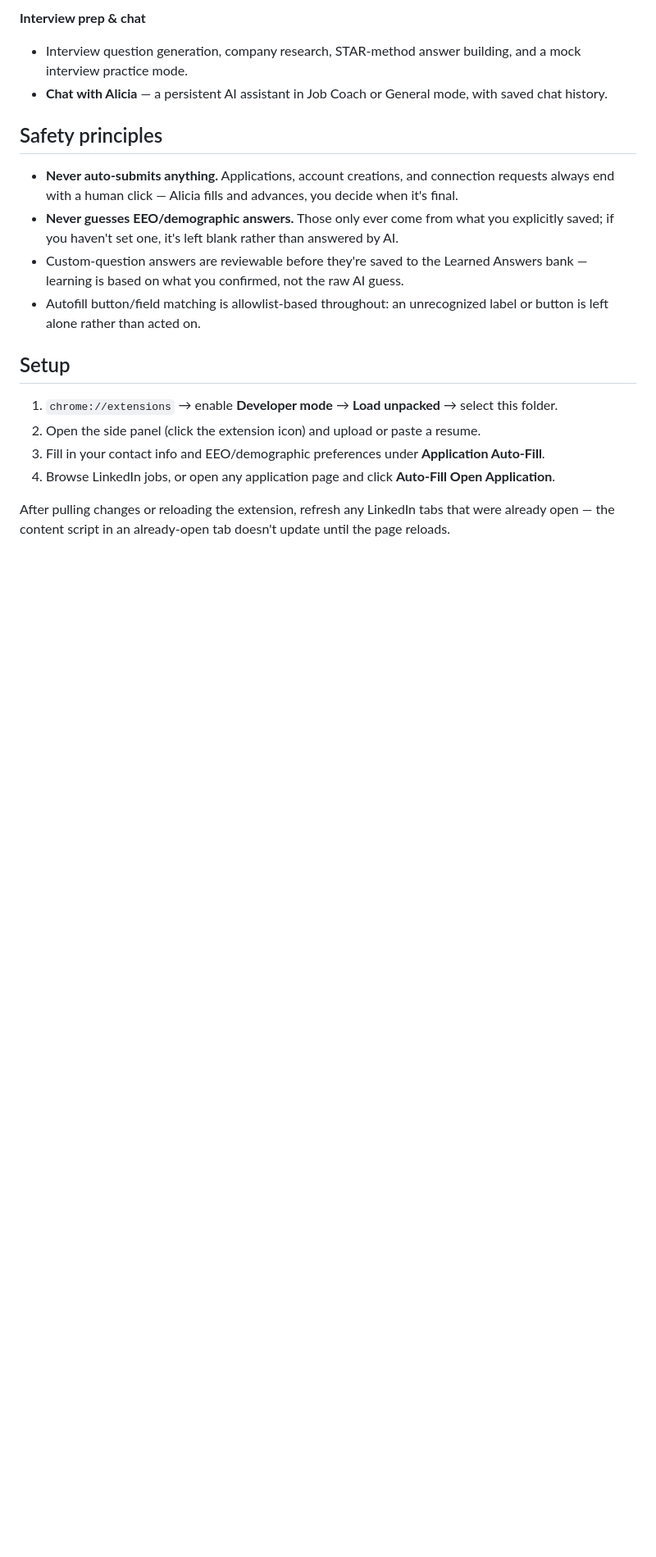
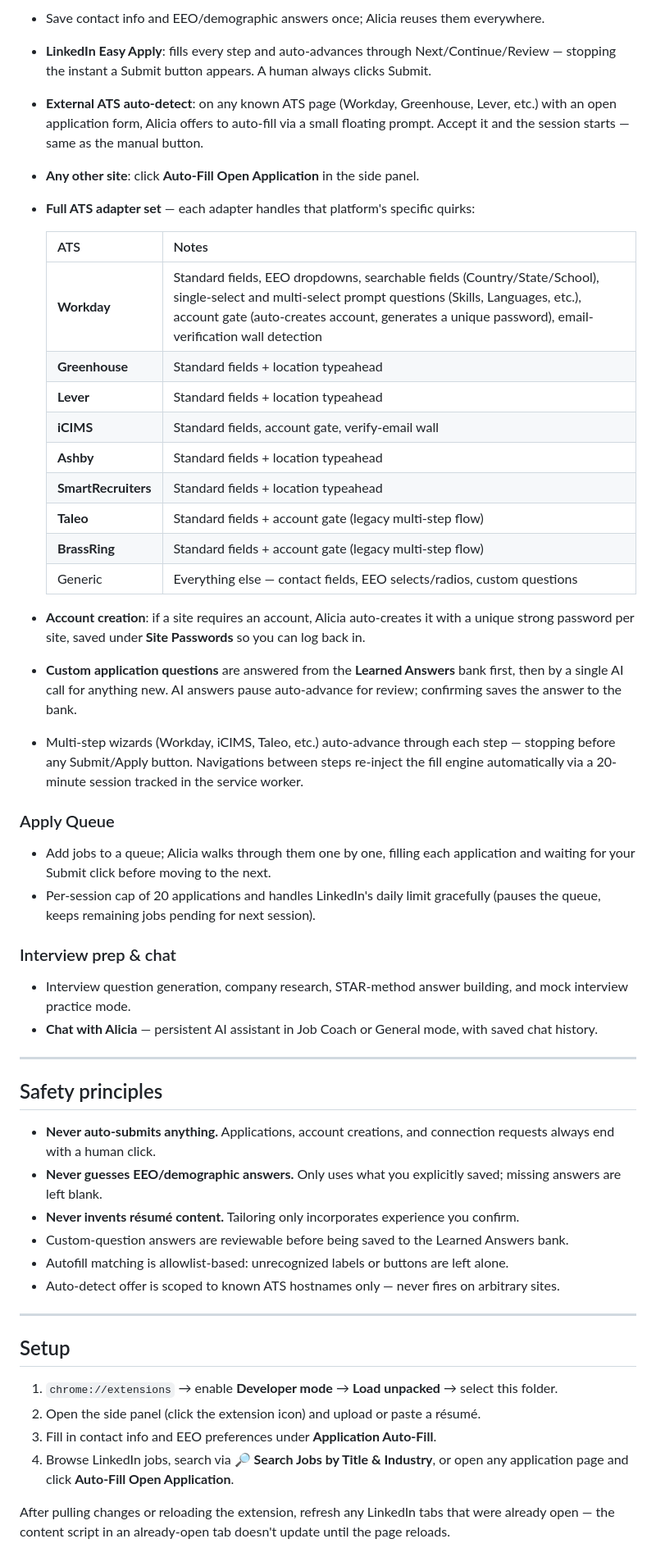
Before and after one commit to jordan23wagner-ops/Job-Assistant, a Markdown page: README.md, the part around one of its changes. Shown at 82% size. Rendered like a GitHub page; blank space fills up the shorter version.

```diff
--- a/README.md
+++ b/README.md
@@ -42,27 +54,70 @@ required.
 
-**Interview prep & chat**
-- Interview question generation, company research, STAR-method answer building, and a mock
+- Save contact info and EEO/demographic answers once; Alicia reuses them everywhere.
+- **LinkedIn Easy Apply**: fills every step and auto-advances through Next/Continue/Review —
+  stopping the instant a Submit button appears. A human always clicks Submit.
+- **External ATS auto-detect**: on any known ATS page (Workday, Greenhouse, Lever, etc.) with
+  an open application form, Alicia offers to auto-fill via a small floating prompt. Accept it
+  and the session starts — same as the manual button.
+- **Any other site**: click **Auto-Fill Open Application** in the side panel.
+- **Full ATS adapter set** — each adapter handles that platform's specific quirks:
+
+  | ATS | Notes |
+  |---|---|
+  | **Workday** | Standard fields, EEO dropdowns, searchable fields (Country/State/School), single-select and multi-select prompt questions (Skills, Languages, etc.), account gate (auto-creates account, generates a unique password), email-verification wall detection |
+  | **Greenhouse** | Standard fields + location typeahead |
+  | **Lever** | Standard fields + location typeahead |
+  | **iCIMS** | Standard fields, account gate, verify-email wall |
+  | **Ashby** | Standard fields + location typeahead |
+  | **SmartRecruiters** | Standard fields + location typeahead |
+  | **Taleo** | Standard fields + account gate (legacy multi-step flow) |
+  | **BrassRing** | Standard fields + account gate (legacy multi-step flow) |
+  | Generic | Everything else — contact fields, EEO selects/radios, custom questions |
+
+- **Account creation**: if a site requires an account, Alicia auto-creates it with a unique
+  strong password per site, saved under **Site Passwords** so you can log back in.
+- **Custom application questions** are answered from the **Learned Answers** bank first, then
+  by a single AI call for anything new. AI answers pause auto-advance for review; confirming
+  saves the answer to the bank.
+- Multi-step wizards (Workday, iCIMS, Taleo, etc.) auto-advance through each step — stopping
+  before any Submit/Apply button. Navigations between steps re-inject the fill engine
+  automatically via a 20-minute session tracked in the service worker.
+
+### Apply Queue
+
+- Add jobs to a queue; Alicia walks through them one by one, filling each application and
+  waiting for your Submit click before moving to the next.
+- Per-session cap of 20 applications and handles LinkedIn's daily limit gracefully (pauses the
+  queue, keeps remaining jobs pending for next session).
+
+### Interview prep & chat
+
+- Interview question generation, company research, STAR-method answer building, and mock
   interview practice mode.
-- **Chat with Alicia** — a persistent AI assistant in Job Coach or General mode, with saved chat
-  history.
+- **Chat with Alicia** — persistent AI assistant in Job Coach or General mode, with saved
+  chat history.
+
+---
 
 ## Safety principles
 
 - **Never auto-submits anything.** Applications, account creations, and connection requests
-  always end with a human click — Alicia fills and advances, you decide when it's final.
-- **Never guesses EEO/demographic answers.** Those only ever come from what you explicitly
-  saved; if you haven't set one, it's left blank rather than answered by AI.
-- Custom-question answers are reviewable before they're saved to the Learned Answers bank —
-  learning is based on what you confirmed, not the raw AI guess.
-- Autofill button/field matching is allowlist-based throughout: an unrecognized label or button
-  is left alone rather than acted on.
+  always end with a human click.
+- **Never guesses EEO/demographic answers.** Only uses what you explicitly saved; missing
+  answers are left blank.
+- **Never invents résumé content.** Tailoring only incorporates experience you confirm.
+- Custom-question answers are reviewable before being saved to the Learned Answers bank.
+- Autofill matching is allowlist-based: unrecognized labels or buttons are left alone.
+- Auto-detect offer is scoped to known ATS hostnames only — never fires on arbitrary sites.
+
+---
 
 ## Setup
 
 1. `chrome://extensions` → enable **Developer mode** → **Load unpacked** → select this folder.
-2. Open the side panel (click the extension icon) and upload or paste a resume.
-3. Fill in your contact info and EEO/demographic preferences under **Application Auto-Fill**.
-4. Browse LinkedIn jobs, or open any application page and click **Auto-Fill Open Application**.
+2. Open the side panel (click the extension icon) and upload or paste a résumé.
+3. Fill in contact info and EEO preferences under **Application Auto-Fill**.
+4. Browse LinkedIn jobs, search via **🔎 Search Jobs by Title & Industry**, or open any
+   application page and click **Auto-Fill Open Application**.
 
 After pulling changes or reloading the extension, refresh any LinkedIn tabs that were already
 open — the content script in an already-open tab doesn't update until the page reloads.
```
Also changed, not shown: other parts of README.md (+59 -34 lines).
